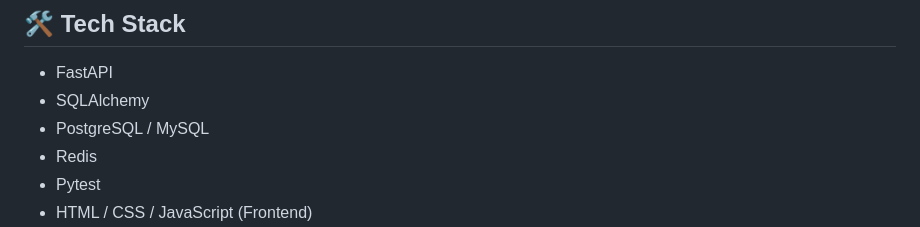
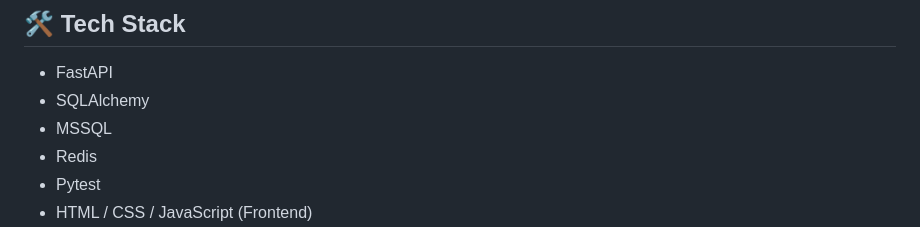
Before and after one commit to MohammedAhmed-01/Student-Management-System, a Markdown page: Members Roles/README.md, the part around the change. Rendered like a GitHub page.

```diff
--- a/Members Roles/README.md
+++ b/Members Roles/README.md
@@ -27,7 +27,7 @@ It includes authentication, role-based access control, student CRUD operations,
 
 * FastAPI
 * SQLAlchemy
-* PostgreSQL / MySQL
+* MSSQL
 * Redis
 * Pytest
 * HTML / CSS / JavaScript (Frontend)
```
